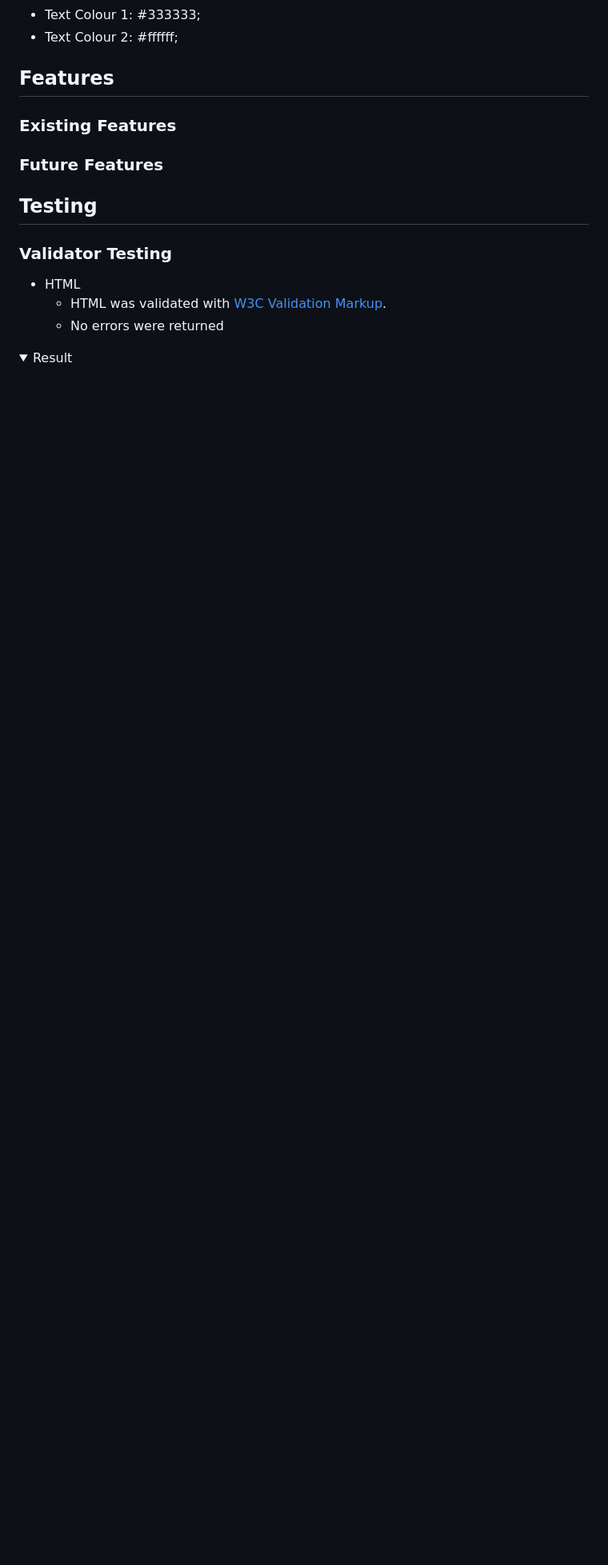
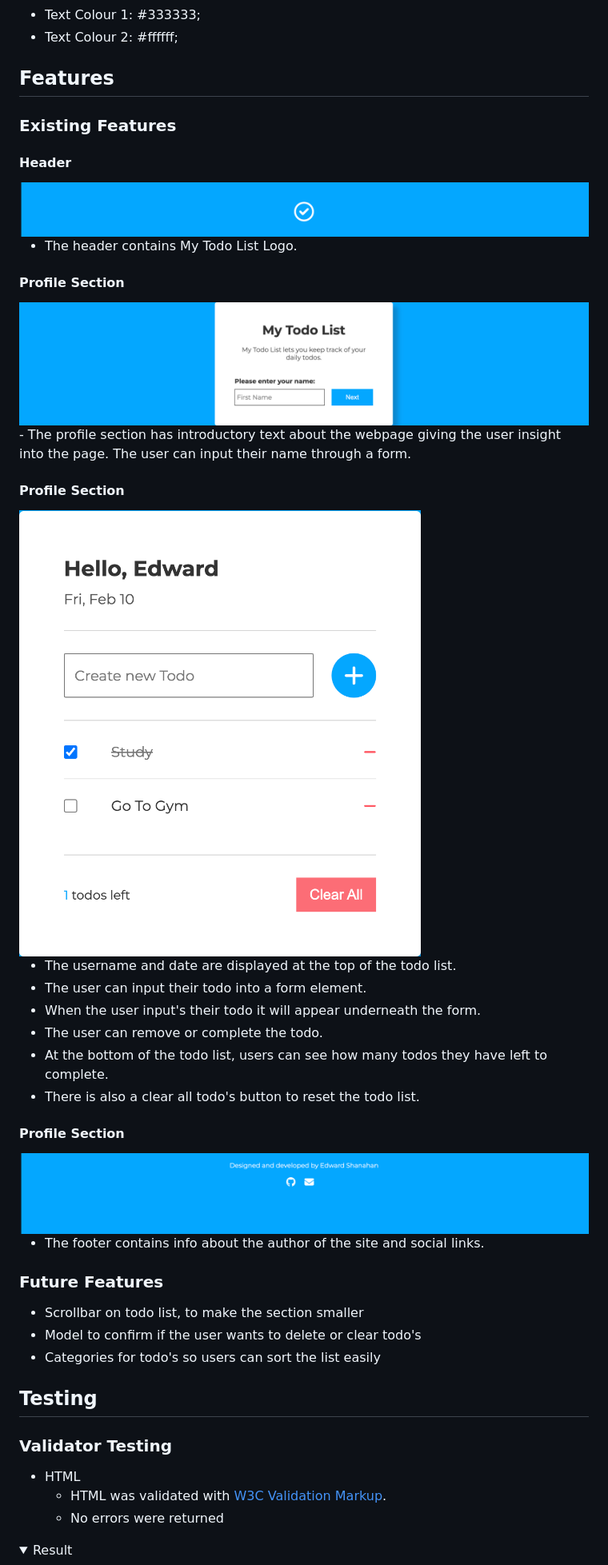
Before and after one commit to EdwardShanahan07/my-todo-list, a Markdown page: README.md, the part around the change. Shown: that part at 80% size. GitHub-like rendering; folded sections open; blank space fills up the shorter version.

Commit message:
Add feature section to README.md

```diff
--- a/README.md
+++ b/README.md
@@ -81,7 +81,35 @@ Font Weight:
 
 ### Existing Features
 
+#### Header
+
+<img src="readme-assets/images/feature-header.png" alt="Feature Header">
+
+- The header contains My Todo List Logo.
+
+#### Profile Section
+<img src="readme-assets/images/feature-profile.png" alt="Feature Profile">
+- The profile section has introductory text about the webpage giving the user insight into the page. The user can input their name through a form.
+
+#### Profile Section
+<img src="readme-assets/images/feature-todo-list.png" alt="Feature Todo List">
+
+- The username and date are displayed at the top of the todo list.
+- The user can input their todo into a form element.
+- When the user input's their todo it will appear underneath the form.
+- The user can remove or complete the todo.
+- At the bottom of the todo list, users can see how many todos they have left to complete.
+- There is also a clear all todo's button to reset the todo list.
+
+#### Profile Section
+<img src="readme-assets/images/feature-footer.png" alt="Feature Footer">
+
+- The footer contains info about the author of the site and social links.
+
 ### Future Features
+- Scrollbar on todo list, to make the section smaller
+- Model to confirm if the user wants to delete or clear todo's
+- Categories for todo's so users can sort the list easily
 
 ## Testing
 
```
Also changed, not shown: readme-assets/images/feature-header.png (renamed from readme-assets/images/feature Header.png).
